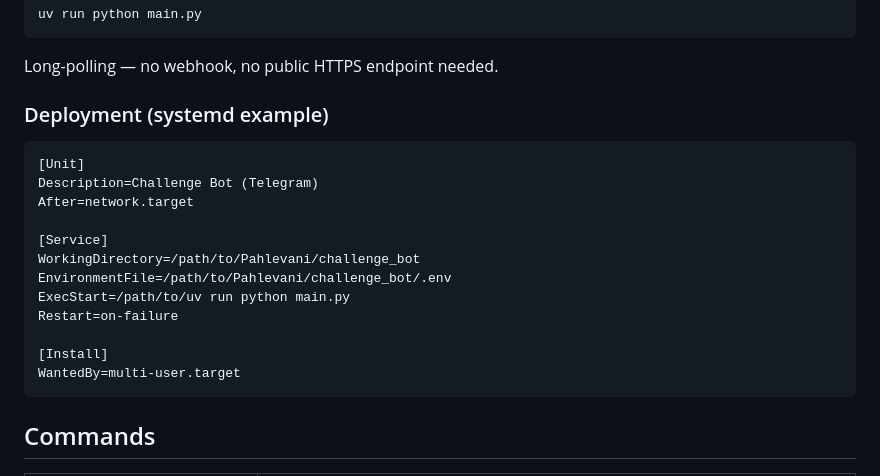
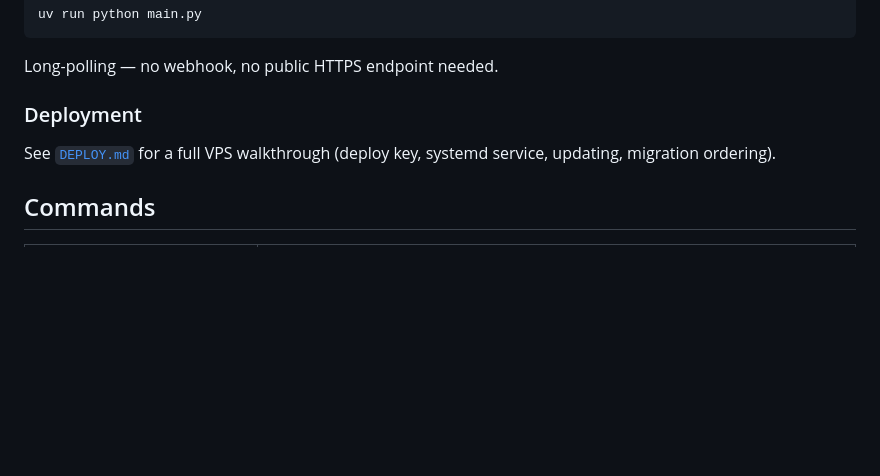
Before and after one commit to moonfriend/Pahlevani, a Markdown page: challenge_bot/README.md, the part around the change. Drawn GitHub-style; blank space fills up the shorter version.

````diff
--- a/challenge_bot/README.md
+++ b/challenge_bot/README.md
@@ -41,22 +41,10 @@ uv run python main.py
 
 Long-polling — no webhook, no public HTTPS endpoint needed.
 
-### Deployment (systemd example)
+### Deployment
 
-```ini
-[Unit]
-Description=Challenge Bot (Telegram)
-After=network.target
-
-[Service]
-WorkingDirectory=/path/to/Pahlevani/challenge_bot
-EnvironmentFile=/path/to/Pahlevani/challenge_bot/.env
-ExecStart=/path/to/uv run python main.py
-Restart=on-failure
-
-[Install]
-WantedBy=multi-user.target
-```
+See [`DEPLOY.md`](DEPLOY.md) for a full VPS walkthrough (deploy key, systemd service,
+updating, migration ordering).
 
 ## Commands
 
````
Also changed, not shown: challenge_bot/DEPLOY.md (added, +103 -0 lines).
